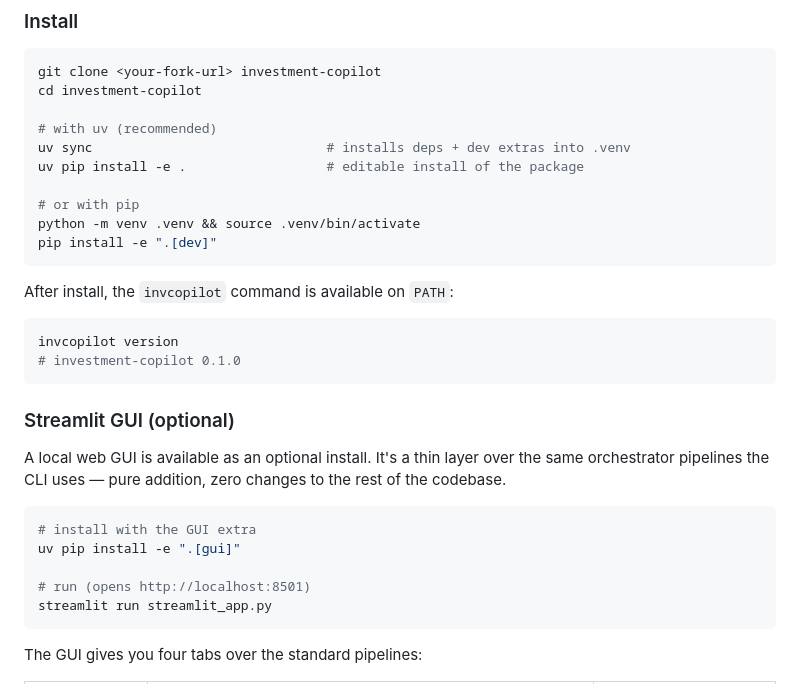
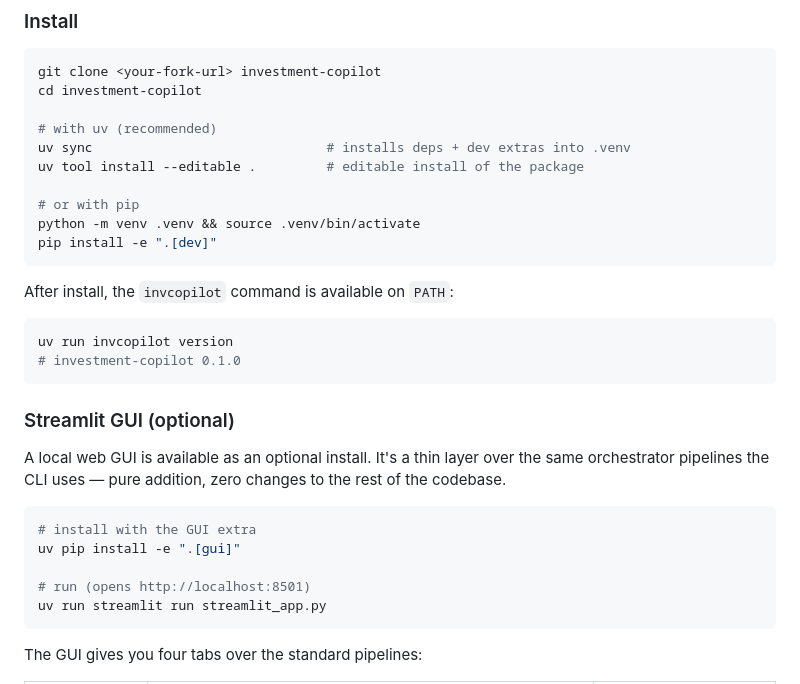
Before and after one commit to damiankot-engineering/investment_copilot, a Markdown page: README.md, the part around the change. GitHub-like rendering.

Commit message:
Improved README

````diff
--- a/README.md
+++ b/README.md
@@ -138,7 +138,7 @@ cd investment-copilot
 
 # with uv (recommended)
 uv sync                              # installs deps + dev extras into .venv
-uv pip install -e .                  # editable install of the package
+uv tool install --editable .         # editable install of the package
 
 # or with pip
 python -m venv .venv && source .venv/bin/activate
@@ -148,7 +148,7 @@ pip install -e ".[dev]"
 After install, the `invcopilot` command is available on `PATH`:
 
 ```bash
-invcopilot version
+uv run invcopilot version
 # investment-copilot 0.1.0
 ```
 
@@ -161,7 +161,7 @@ A local web GUI is available as an optional install. It's a thin layer over the
 uv pip install -e ".[gui]"
 
 # run (opens http://localhost:8501)
-streamlit run streamlit_app.py
+uv run streamlit run streamlit_app.py
 ```
 
 The GUI gives you four tabs over the standard pipelines:
````
